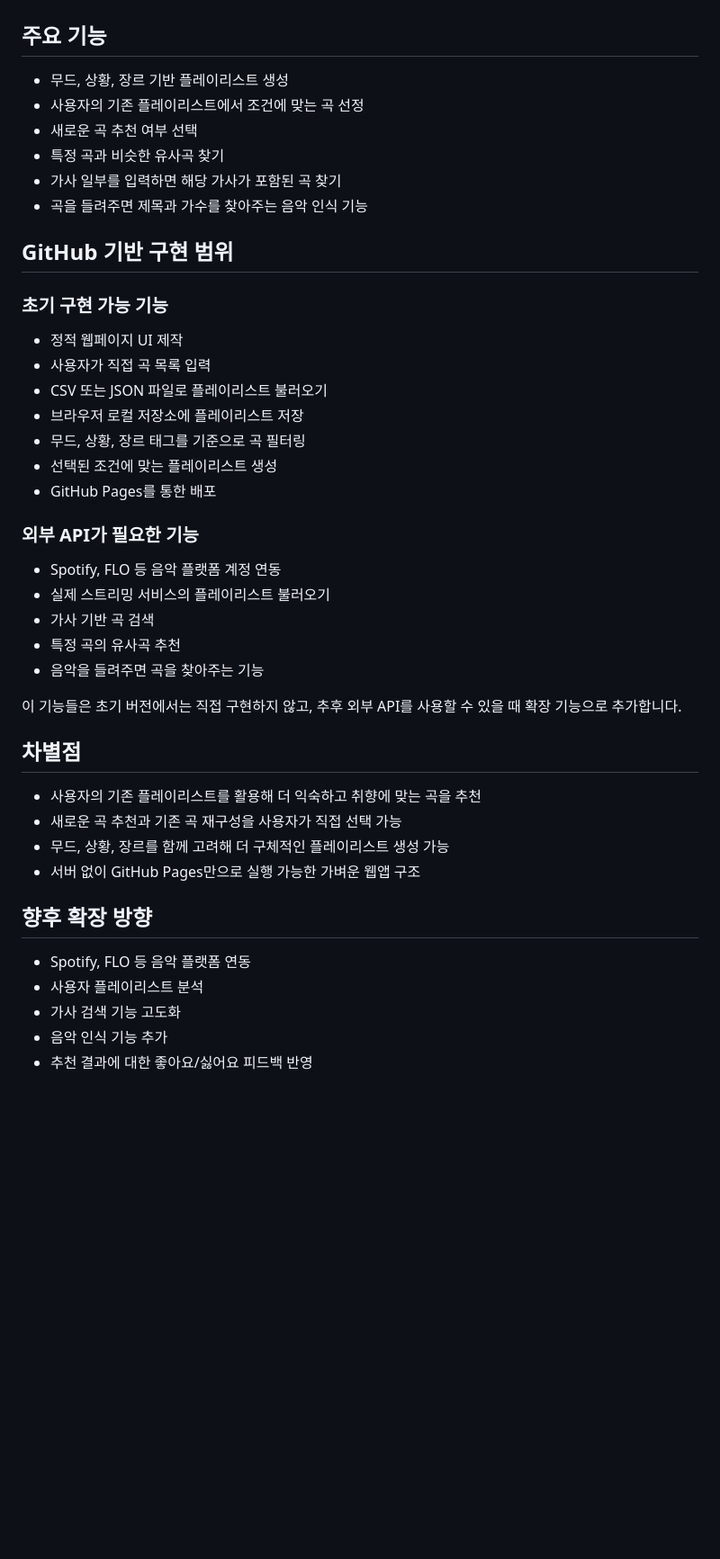
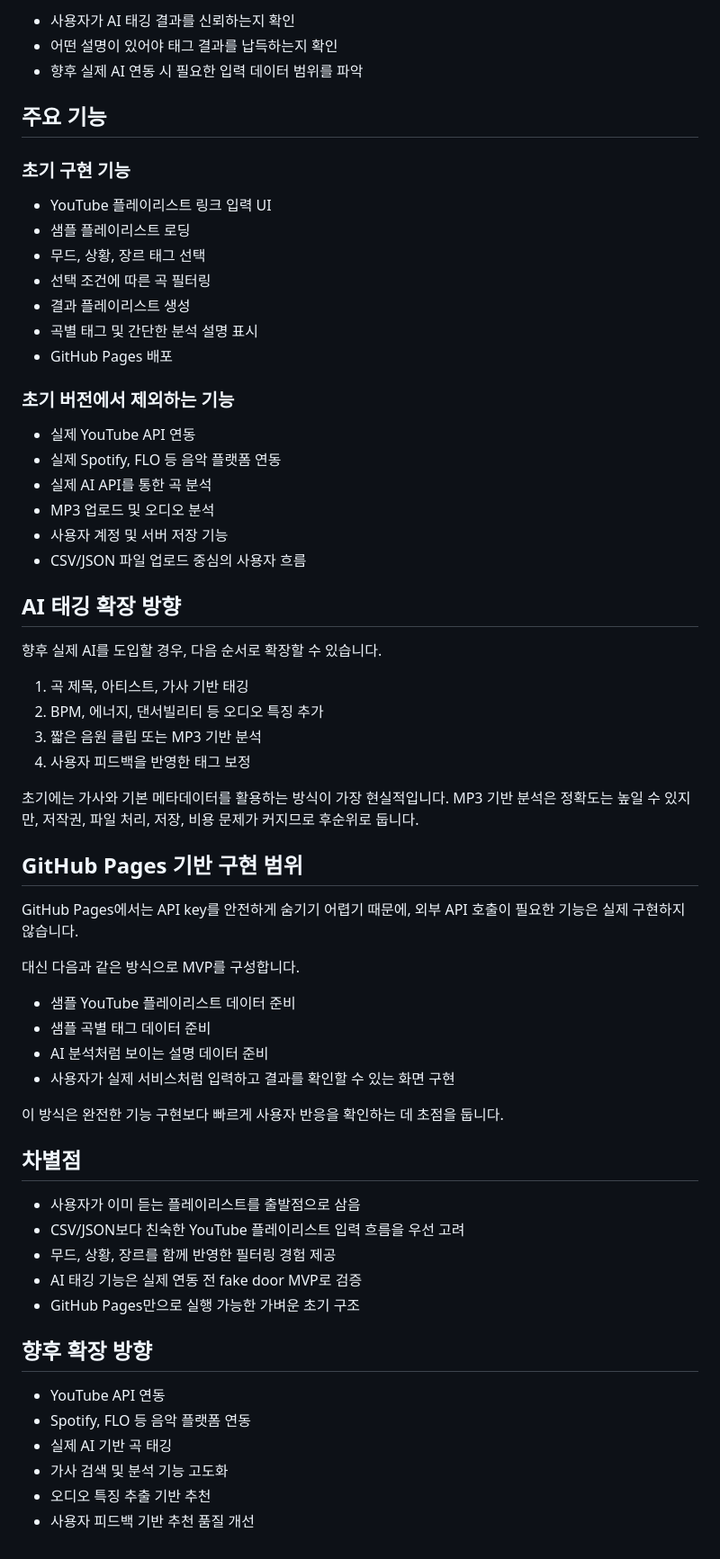
Before and after one commit to 0l7m0j9/0l7m0j9.github.io, a Markdown page: README.md, the part around one of its changes. Shown at 90% size. Rendered like a GitHub page; blank space fills up the shorter version.

```diff
--- a/README.md
+++ b/README.md
@@ -38,46 +73,65 @@ TuneMyMusic 같은 서비스는 주제나 키워드를 입력하면 플레이리
+- 사용자가 AI 태깅 결과를 신뢰하는지 확인
+- 어떤 설명이 있어야 태그 결과를 납득하는지 확인
+- 향후 실제 AI 연동 시 필요한 입력 데이터 범위를 파악
 
 ## 주요 기능
 
-- 무드, 상황, 장르 기반 플레이리스트 생성
-- 사용자의 기존 플레이리스트에서 조건에 맞는 곡 선정
-- 새로운 곡 추천 여부 선택
-- 특정 곡과 비슷한 유사곡 찾기
-- 가사 일부를 입력하면 해당 가사가 포함된 곡 찾기
-- 곡을 들려주면 제목과 가수를 찾아주는 음악 인식 기능
+### 초기 구현 기능
 
-## GitHub 기반 구현 범위
+- YouTube 플레이리스트 링크 입력 UI
+- 샘플 플레이리스트 로딩
+- 무드, 상황, 장르 태그 선택
+- 선택 조건에 따른 곡 필터링
+- 결과 플레이리스트 생성
+- 곡별 태그 및 간단한 분석 설명 표시
+- GitHub Pages 배포
 
-### 초기 구현 가능 기능
+### 초기 버전에서 제외하는 기능
 
-- 정적 웹페이지 UI 제작
-- 사용자가 직접 곡 목록 입력
-- CSV 또는 JSON 파일로 플레이리스트 불러오기
-- 브라우저 로컬 저장소에 플레이리스트 저장
-- 무드, 상황, 장르 태그를 기준으로 곡 필터링
-- 선택된 조건에 맞는 플레이리스트 생성
-- GitHub Pages를 통한 배포
+- 실제 YouTube API 연동
+- 실제 Spotify, FLO 등 음악 플랫폼 연동
+- 실제 AI API를 통한 곡 분석
+- MP3 업로드 및 오디오 분석
+- 사용자 계정 및 서버 저장 기능
+- CSV/JSON 파일 업로드 중심의 사용자 흐름
 
-### 외부 API가 필요한 기능
+## AI 태깅 확장 방향
 
-- Spotify, FLO 등 음악 플랫폼 계정 연동
-- 실제 스트리밍 서비스의 플레이리스트 불러오기
-- 가사 기반 곡 검색
-- 특정 곡의 유사곡 추천
-- 음악을 들려주면 곡을 찾아주는 기능
+향후 실제 AI를 도입할 경우, 다음 순서로 확장할 수 있습니다.
 
-이 기능들은 초기 버전에서는 직접 구현하지 않고, 추후 외부 API를 사용할 수 있을 때 확장 기능으로 추가합니다.
+1. 곡 제목, 아티스트, 가사 기반 태깅
+2. BPM, 에너지, 댄서빌리티 등 오디오 특징 추가
+3. 짧은 음원 클립 또는 MP3 기반 분석
+4. 사용자 피드백을 반영한 태그 보정
+
+초기에는 가사와 기본 메타데이터를 활용하는 방식이 가장 현실적입니다. MP3 기반 분석은 정확도는 높일 수 있지만, 저작권, 파일 처리, 저장, 비용 문제가 커지므로 후순위로 둡니다.
+
+## GitHub Pages 기반 구현 범위
+
+GitHub Pages에서는 API key를 안전하게 숨기기 어렵기 때문에, 외부 API 호출이 필요한 기능은 실제 구현하지 않습니다.
+
+대신 다음과 같은 방식으로 MVP를 구성합니다.
+
+- 샘플 YouTube 플레이리스트 데이터 준비
+- 샘플 곡별 태그 데이터 준비
+- AI 분석처럼 보이는 설명 데이터 준비
+- 사용자가 실제 서비스처럼 입력하고 결과를 확인할 수 있는 화면 구현
+
+이 방식은 완전한 기능 구현보다 빠르게 사용자 반응을 확인하는 데 초점을 둡니다.
 
 ## 차별점
 
-- 사용자의 기존 플레이리스트를 활용해 더 익숙하고 취향에 맞는 곡을 추천
-- 새로운 곡 추천과 기존 곡 재구성을 사용자가 직접 선택 가능
-- 무드, 상황, 장르를 함께 고려해 더 구체적인 플레이리스트 생성 가능
-- 서버 없이 GitHub Pages만으로 실행 가능한 가벼운 웹앱 구조
+- 사용자가 이미 듣는 플레이리스트를 출발점으로 삼음
+- CSV/JSON보다 친숙한 YouTube 플레이리스트 입력 흐름을 우선 고려
+- 무드, 상황, 장르를 함께 반영한 필터링 경험 제공
+- AI 태깅 기능은 실제 연동 전 fake door MVP로 검증
+- GitHub Pages만으로 실행 가능한 가벼운 초기 구조
 
 ## 향후 확장 방향
 
+- YouTube API 연동
 - Spotify, FLO 등 음악 플랫폼 연동
-- 사용자 플레이리스트 분석
-- 가사 검색 기능 고도화
-- 음악 인식 기능 추가
-- 추천 결과에 대한 좋아요/싫어요 피드백 반영
+- 실제 AI 기반 곡 태깅
+- 가사 검색 및 분석 기능 고도화
+- 오디오 특징 추출 기반 추천
+- 사용자 피드백 기반 추천 품질 개선
```
Also changed, not shown: other parts of README.md (+53 -18 lines).
